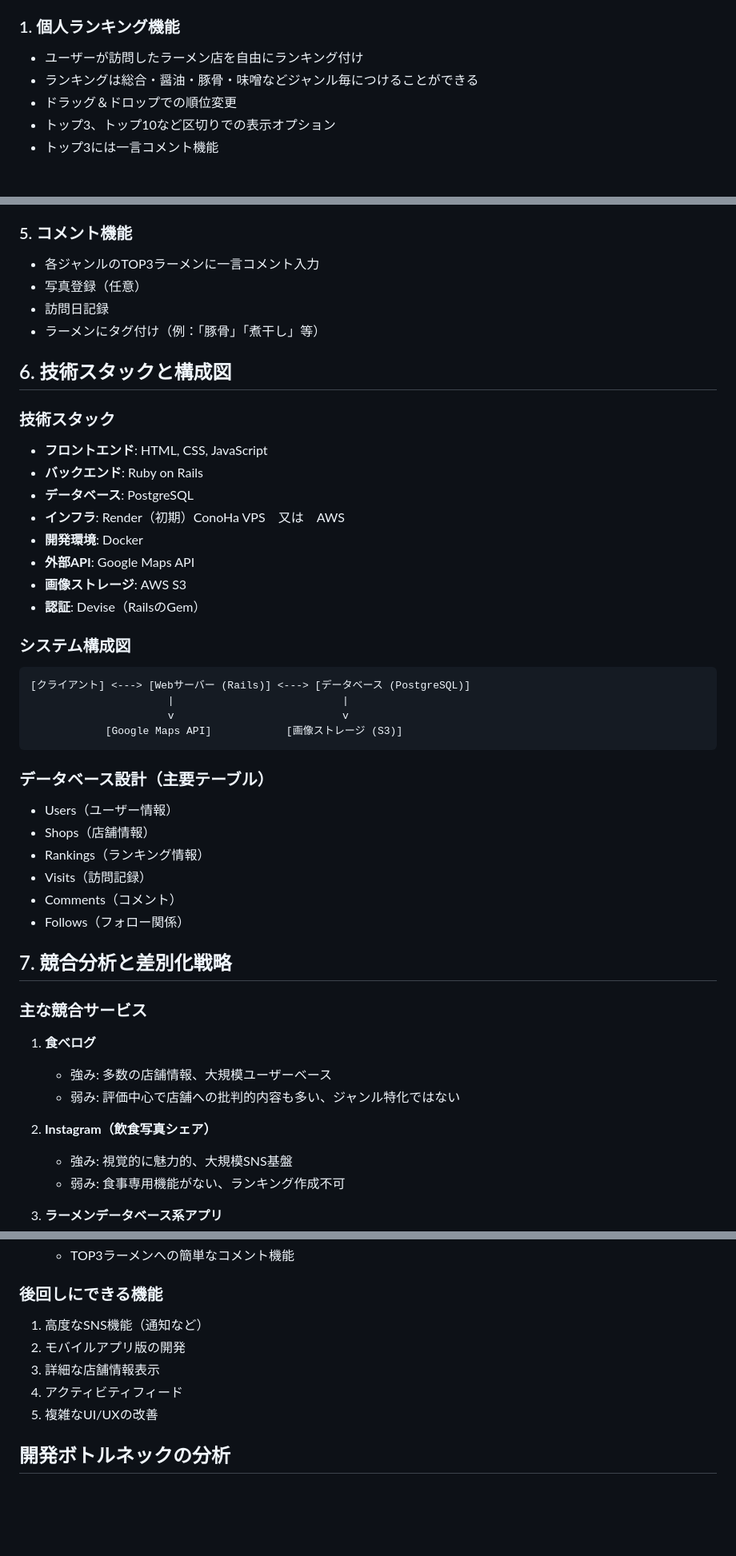
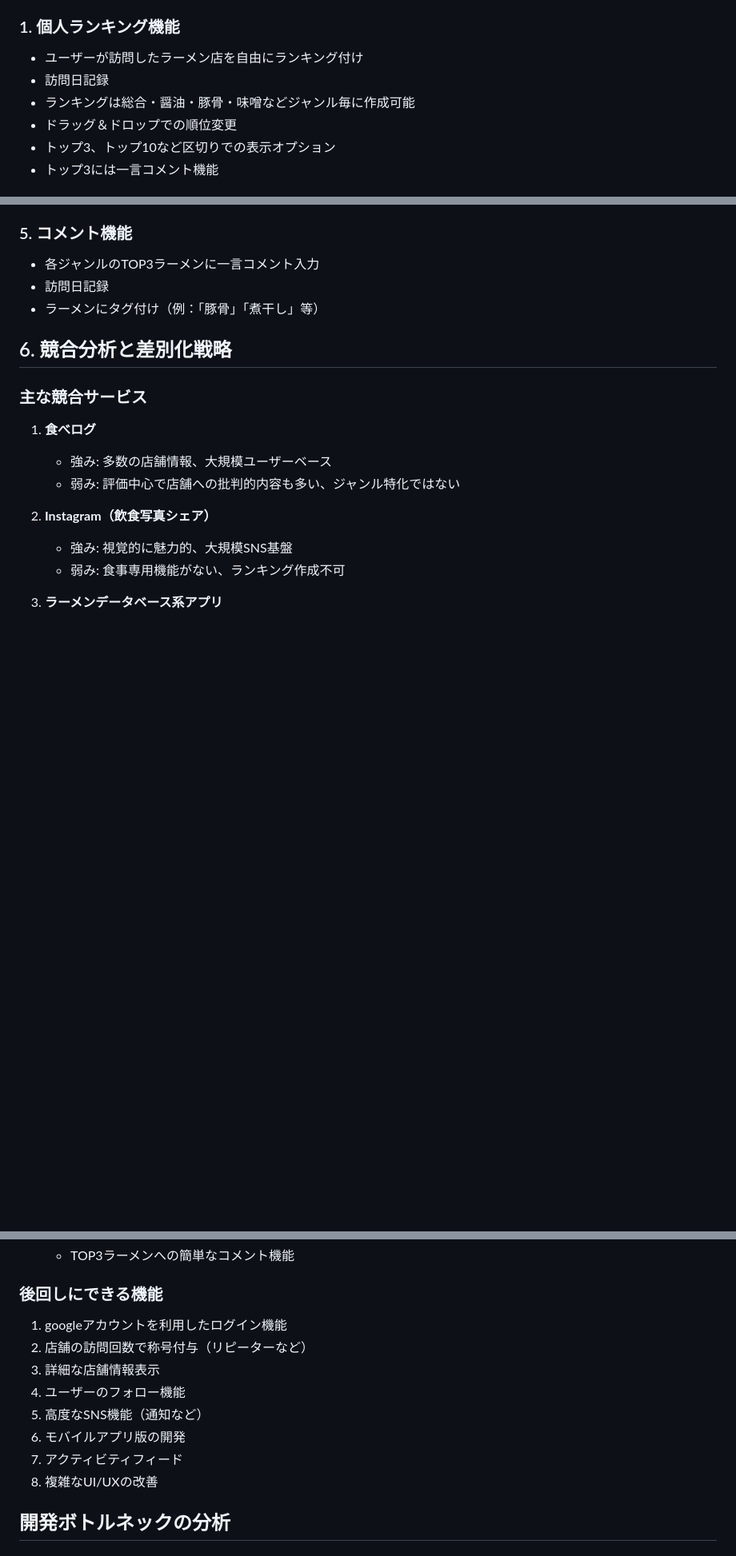
Before and after one commit to peco-tanaka/MyFavRamen, a Markdown page: docs/project_plan.md, 3 parts joined by grey strips. Shown at 80% size. GitHub-like rendering; blank space fills up the shorter version.

````diff
--- a/docs/project_plan.md
+++ b/docs/project_plan.md
@@ -62,7 +62,8 @@
 
 ### 1. 個人ランキング機能
 - ユーザーが訪問したラーメン店を自由にランキング付け
-- ランキングは総合・醤油・豚骨・味噌などジャンル毎につけることができる
+- 訪問日記録
+- ランキングは総合・醤油・豚骨・味噌などジャンル毎に作成可能
 - ドラッグ＆ドロップでの順位変更
 - トップ3、トップ10など区切りでの表示オプション
 - トップ3には一言コメント機能
@@ -87,39 +88,10 @@
 
 ### 5. コメント機能
 - 各ジャンルのTOP3ラーメンに一言コメント入力
-- 写真登録（任意）
 - 訪問日記録
 - ラーメンにタグ付け（例：「豚骨」「煮干し」等）
 
-## 6. 技術スタックと構成図
-
-### 技術スタック
-- **フロントエンド**: HTML, CSS, JavaScript
-- **バックエンド**: Ruby on Rails
-- **データベース**: PostgreSQL
-- **インフラ**: Render（初期）ConoHa VPS　又は　AWS
-- **開発環境**: Docker
-- **外部API**: Google Maps API
-- **画像ストレージ**: AWS S3
-- **認証**: Devise（RailsのGem）
-
-### システム構成図
-```
-[クライアント] <---> [Webサーバー (Rails)] <---> [データベース (PostgreSQL)]
-                      |                           |
-                      v                           v
-            [Google Maps API]            [画像ストレージ (S3)]
-```
-
-### データベース設計（主要テーブル）
-- Users（ユーザー情報）
-- Shops（店舗情報）
-- Rankings（ランキング情報）
-- Visits（訪問記録）
-- Comments（コメント）
-- Follows（フォロー関係）
-
-## 7. 競合分析と差別化戦略
+## 6. 競合分析と差別化戦略
 
 ### 主な競合サービス
 1. **食べログ**
@@ -242,11 +214,14 @@
    - TOP3ラーメンへの簡単なコメント機能
 
 ### 後回しにできる機能
-1. 高度なSNS機能（通知など）
-2. モバイルアプリ版の開発
+1. googleアカウントを利用したログイン機能
+2. 店舗の訪問回数で称号付与（リピーターなど）
 3. 詳細な店舗情報表示
-4. アクティビティフィード
-5. 複雑なUI/UXの改善
+4. ユーザーのフォロー機能
+5. 高度なSNS機能（通知など）
+6. モバイルアプリ版の開発
+7. アクティビティフィード
+8. 複雑なUI/UXの改善
 
 ## 開発ボトルネックの分析
 
````
Also changed, not shown: other parts of docs/project_plan.md (+4 -4 lines), docs/requirements.md (added, +253 -0 lines).
